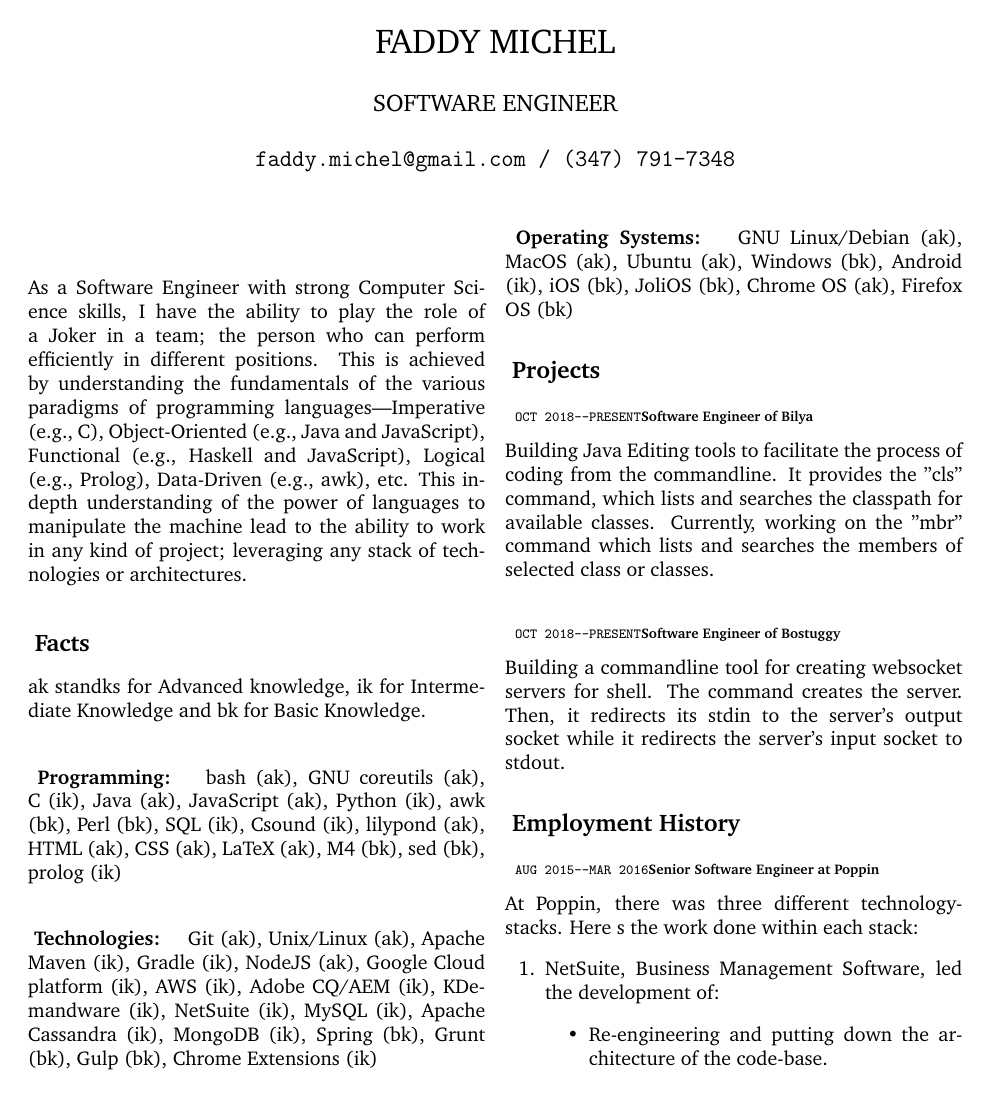
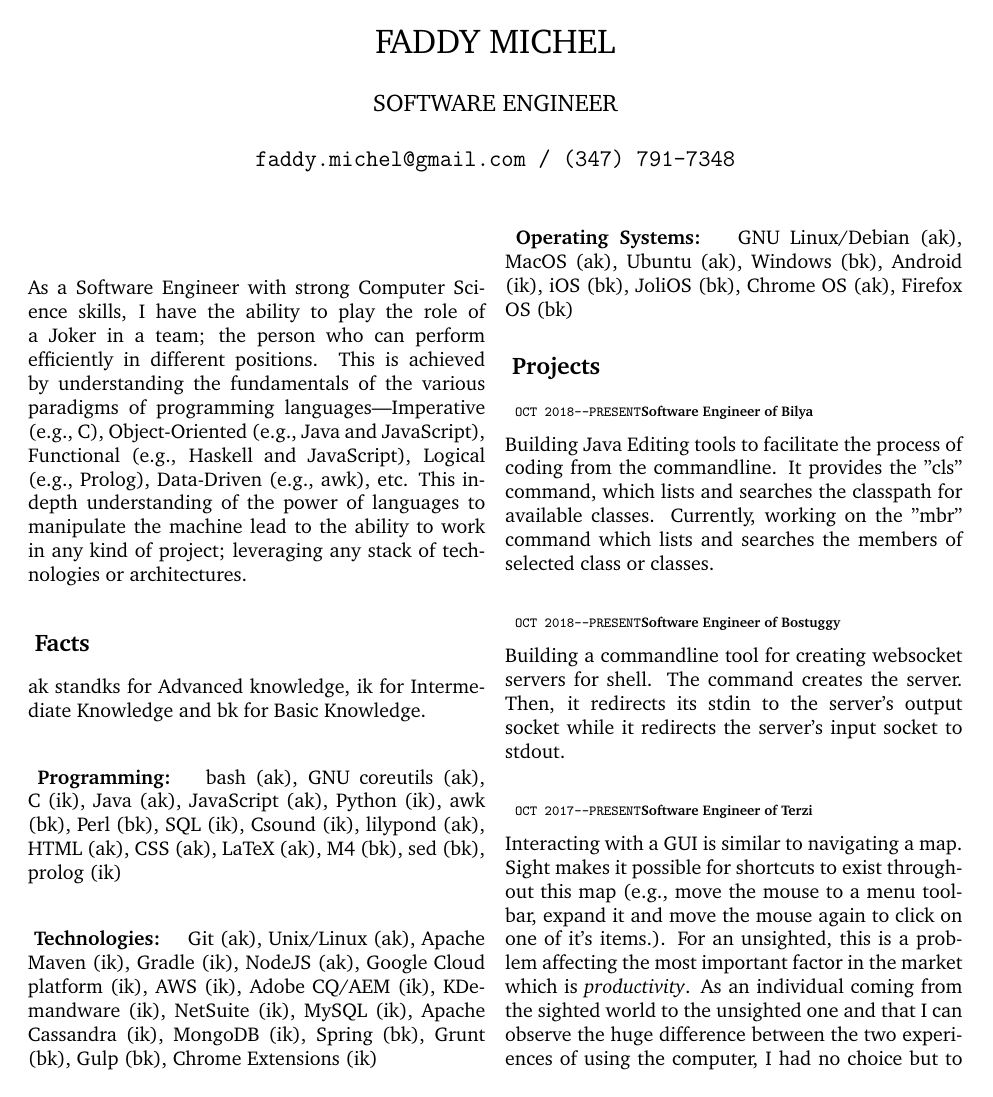
Before and after one commit to faddymichel/resume, a LaTeX CV (resume.tex, which reads prj/terzi.tex): page 1 of 3 before the commit and page 1 of 4 after it. Compiled offline with pdfLaTeX.

Commit message:
added terzi to projects..

```diff
--- /dev/null
+++ b/prj/terzi.tex
@@ -0,0 +1,15 @@
+\subsubsection{
+\textsubscript{
+\uppercase{\texttt{Oct 2017--Present}}\\
+Software Engineer of Terzi
+}
+}
+Interacting with a GUI is similar to navigating a map.
+Sight makes it possible for shortcuts to exist throughout this map (e.g., move
+the mouse to a menu toolbar, expand it and move the mouse again to click on
+one of it's items.).
+For an unsighted, this is a problem affecting the most important factor in the
+market which is \emph{productivity}.
+As an individual coming from the sighted world to the unsighted one and that I
+can observe the huge difference between the two experiences of using the
+computer, I had no choice but to work on finding a solution---giving no care to
```
Also changed, not shown: prj/head.tex (+3 -2 lines), resume.pdf, prj/terzi.tex (22 more changed lines).
